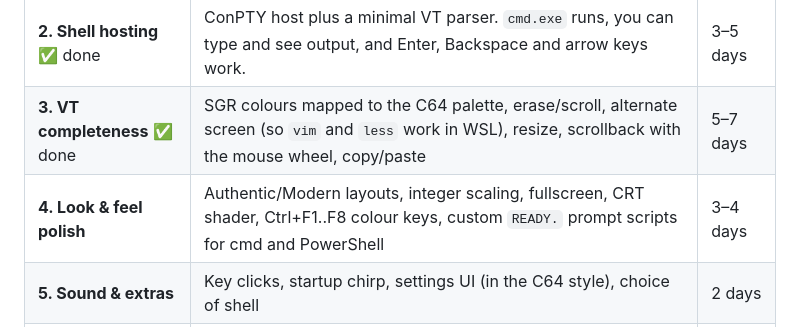
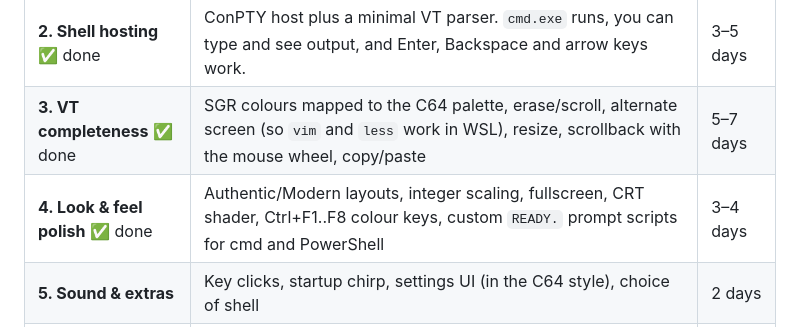
Before and after one commit to AndreuRosellOsuna/commodore64, a Markdown page: PLAN.md, the part around the change. GitHub-like rendering.

```diff
--- a/PLAN.md
+++ b/PLAN.md
@@ -96,7 +96,7 @@ Defaults: border = 14 (light blue), background = 6 (blue), text = 14 (light blue
 | **1. Skeleton** ✅ done | .NET 8 solution, WPF window, framebuffer, 8×8 font atlas, static C64 boot screen with blinking cursor | 2–3 days |
 | **2. Shell hosting** ✅ done | ConPTY host plus a minimal VT parser. `cmd.exe` runs, you can type and see output, and Enter, Backspace and arrow keys work. | 3–5 days |
 | **3. VT completeness** ✅ done | SGR colours mapped to the C64 palette, erase/scroll, alternate screen (so `vim` and `less` work in WSL), resize, scrollback with the mouse wheel, copy/paste | 5–7 days |
-| **4. Look & feel polish** | Authentic/Modern layouts, integer scaling, fullscreen, CRT shader, Ctrl+F1..F8 colour keys, custom `READY.` prompt scripts for cmd and PowerShell | 3–4 days |
+| **4. Look & feel polish** ✅ done | Authentic/Modern layouts, integer scaling, fullscreen, CRT shader, Ctrl+F1..F8 colour keys, custom `READY.` prompt scripts for cmd and PowerShell | 3–4 days |
 | **5. Sound & extras** | Key clicks, startup chirp, settings UI (in the C64 style), choice of shell | 2 days |
 | **6. Ship** | Unit tests for the parser and buffer, GitHub Actions CI (`windows-latest`), single-file publish, MSIX or Inno Setup installer, README with screenshots | 2–3 days |
 
```
Also changed, not shown: README.md (+40 -8 lines), docs/crt-screen.png (added), 13 other files.
